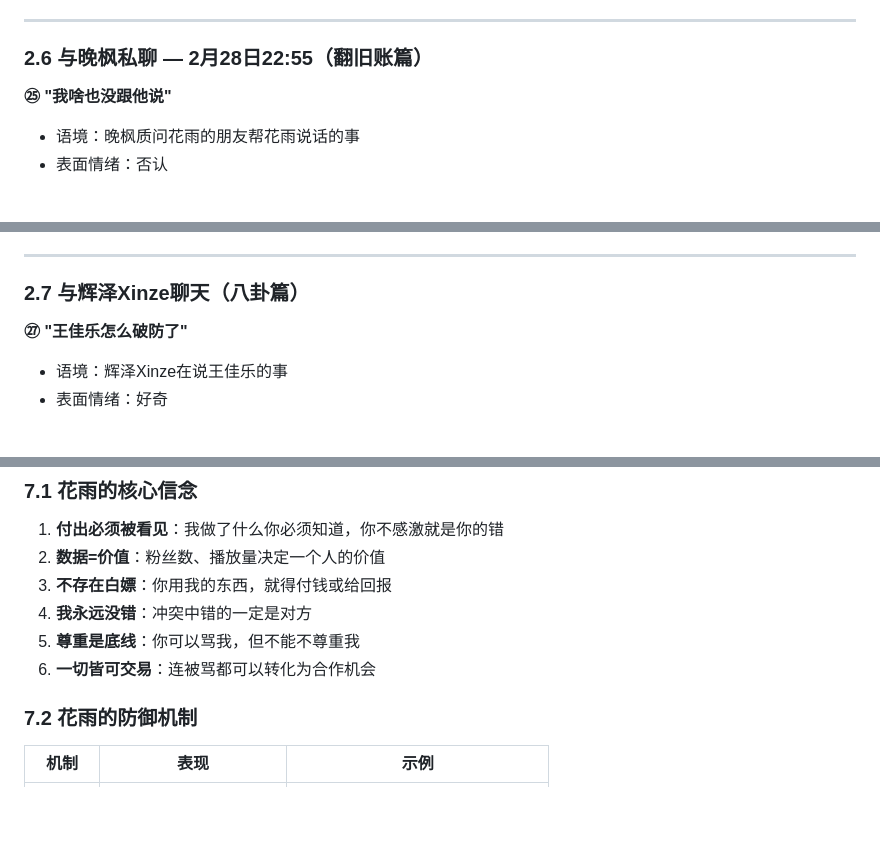
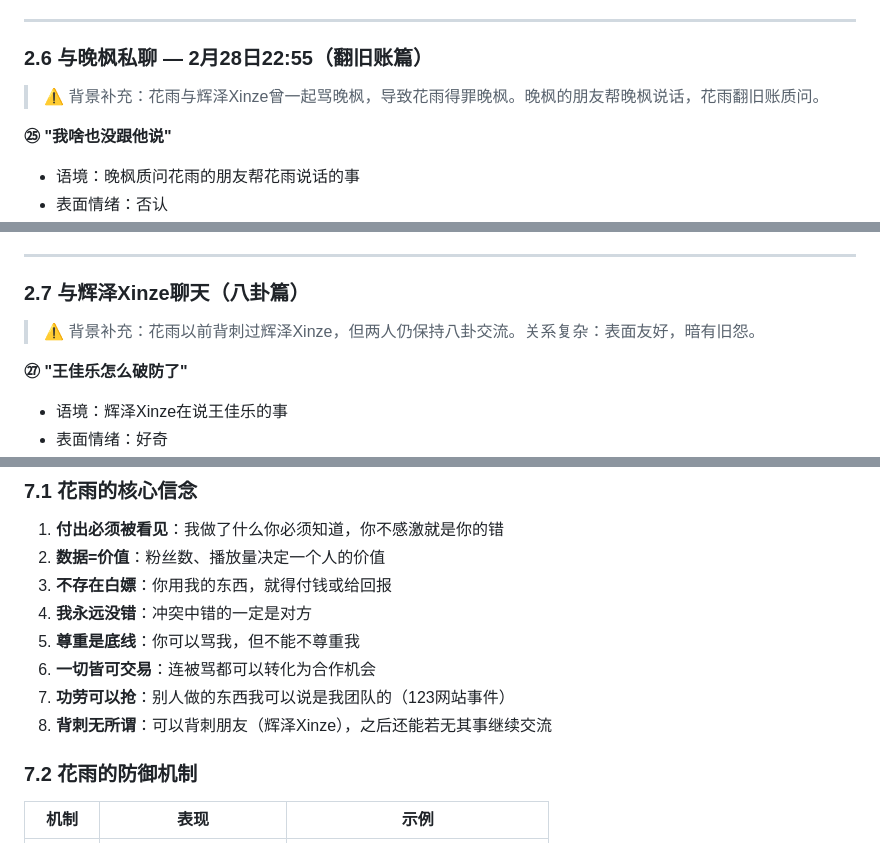
Before and after one commit to 151shi23/yuanshen, a Markdown page: 花雨_人物蒸馏skill.md, 3 parts joined by grey strips. Drawn GitHub-style; blank space fills up the shorter version.

```diff
--- a/花雨_人物蒸馏skill.md
+++ b/花雨_人物蒸馏skill.md
@@ -234,6 +235,8 @@
 
 ### 2.6 与晚枫私聊 — 2月28日22:55（翻旧账篇）
 
+> ⚠️ 背景补充：花雨与辉泽Xinze曾一起骂晚枫，导致花雨得罪晚枫。晚枫的朋友帮晚枫说话，花雨翻旧账质问。
+
 **㉕ "我啥也没跟他说"**
 - 语境：晚枫质问花雨的朋友帮花雨说话的事
 - 表面情绪：否认
@@ -252,6 +255,8 @@
 ---
 
 ### 2.7 与辉泽Xinze聊天（八卦篇）
+
+> ⚠️ 背景补充：花雨以前背刺过辉泽Xinze，但两人仍保持八卦交流。关系复杂：表面友好，暗有旧怨。
 
 **㉗ "王佳乐怎么破防了"**
 - 语境：辉泽Xinze在说王佳乐的事
@@ -569,6 +581,8 @@ Step 3: 添加语气
 4. **我永远没错**：冲突中错的一定是对方
 5. **尊重是底线**：你可以骂我，但不能不尊重我
 6. **一切皆可交易**：连被骂都可以转化为合作机会
+7. **功劳可以抢**：别人做的东西我可以说是我团队的（123网站事件）
+8. **背刺无所谓**：可以背刺朋友（辉泽Xinze），之后还能若无其事继续交流
 
 ### 7.2 花雨的防御机制
 
```
Also changed, not shown: other parts of 花雨_人物蒸馏skill.md (+29 -21 lines).
